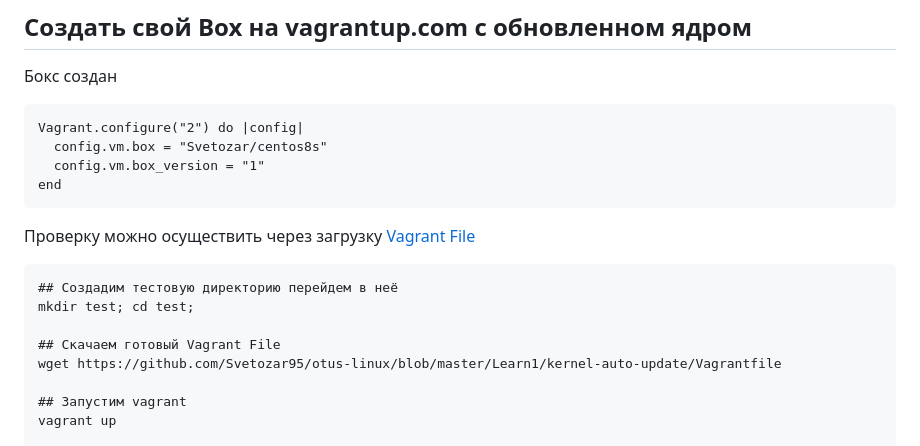
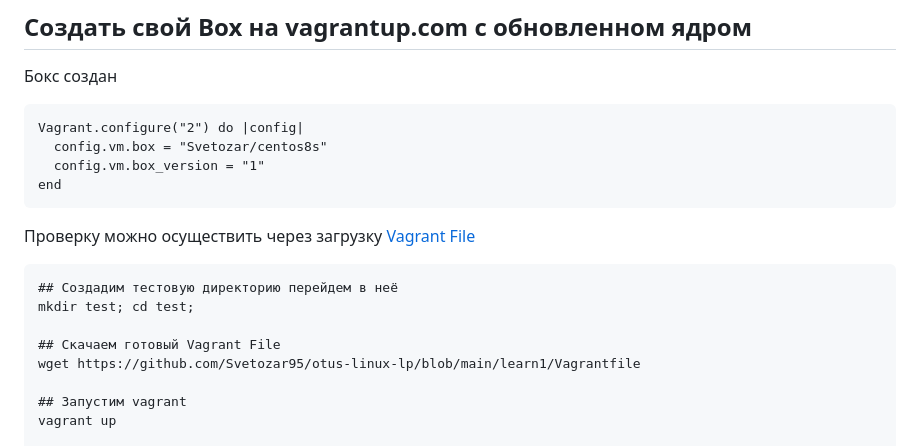
Before and after one commit to Svetozar95/otus-linux-lp, a Markdown page: learn1/README.md, the part around one of its changes. Rendered like a GitHub page.

Commit message:
chenge READMY learn1

```diff
--- a/learn1/README.md
+++ b/learn1/README.md
@@ -25,7 +25,7 @@ end
 mkdir test; cd test;
 
 ## Скачаем готовый Vagrant File
-wget https://github.com/Svetozar95/otus-linux/blob/master/Learn1/kernel-auto-update/Vagrantfile
+wget https://github.com/Svetozar95/otus-linux-lp/blob/main/learn1/Vagrantfile
 
 ## Запустим vagrant
 vagrant up
```
Also changed, not shown: other parts of learn1/README.md (+1 -1 lines).
